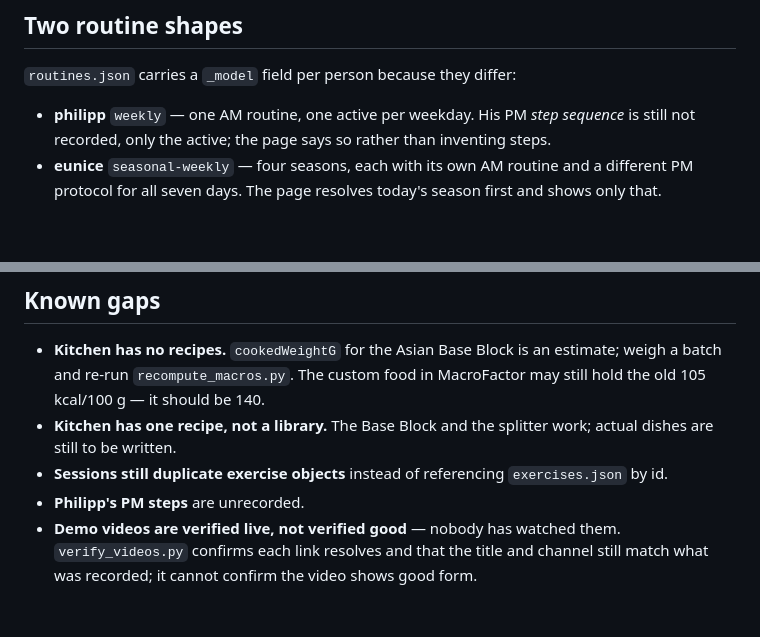
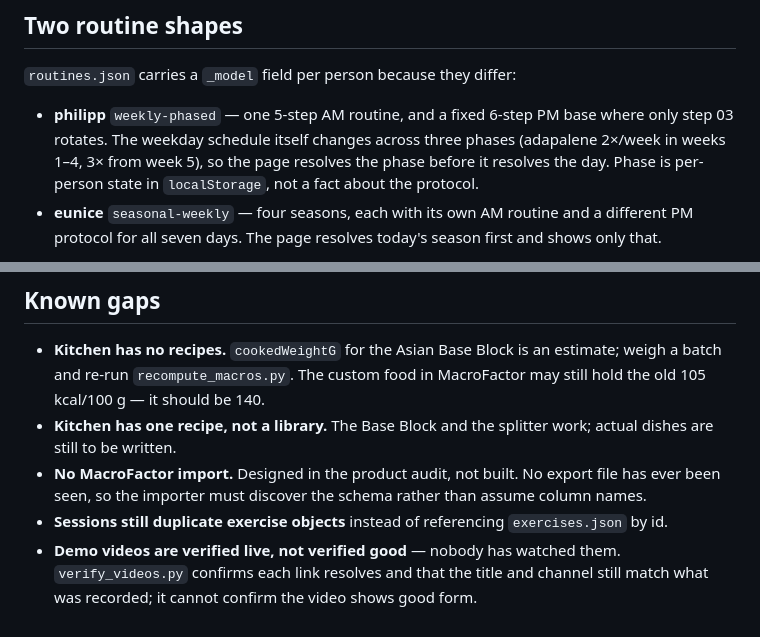
Before and after one commit to glowgiver/pairwell, a Markdown page: CLAUDE.md, 2 parts joined by grey strips. GitHub-like rendering; blank space fills up the shorter version.

Commit message:
Correct a stale gap in CLAUDE.md
'Philipp's PM steps are unrecorded' stopped being true when skin_protocol.html
turned up and his routine was rebuilt from it. He has had a fixed six-step PM
base since then - cleanse, dry fully, the rotating active, hyaluronic, eye,
moisturise - and the _pmStepsMissing flag was removed at the same time.

The routine-shapes section also still described him as 'weekly' with only the
active recorded. He is weekly-phased: a 5-step AM, a 6-step PM where step 03
rotates, and three schedules the page resolves before it resolves the day.

Added the MacroFactor import to known gaps, which was designed in the product
audit and never built.

Co-Authored-By: Claude Opus 5 <noreply@anthropic.com>

```diff
--- a/CLAUDE.md
+++ b/CLAUDE.md
@@ -89,9 +89,11 @@ real safeguard.
 
 `routines.json` carries a `_model` field per person because they differ:
 
-- **philipp** `weekly` — one AM routine, one active per weekday. His PM *step
-  sequence* is still not recorded, only the active; the page says so rather than
-  inventing steps.
+- **philipp** `weekly-phased` — one 5-step AM routine, and a fixed 6-step PM
+  base where only step 03 rotates. The weekday schedule itself changes across
+  three phases (adapalene 2×/week in weeks 1–4, 3× from week 5), so the page
+  resolves the phase before it resolves the day. Phase is per-person state in
+  `localStorage`, not a fact about the protocol.
 - **eunice** `seasonal-weekly` — four seasons, each with its own AM routine and a
   different PM protocol for all seven days. The page resolves today's season
   first and shows only that.
@@ -161,9 +163,11 @@ fetch strategy is stale-while-revalidate, so a stale phone self-corrects on the
   MacroFactor may still hold the old 105 kcal/100 g — it should be 140.
 - **Kitchen has one recipe, not a library.** The Base Block and the splitter
   work; actual dishes are still to be written.
+- **No MacroFactor import.** Designed in the product audit, not built. No export
+  file has ever been seen, so the importer must discover the schema rather than
+  assume column names.
 - **Sessions still duplicate exercise objects** instead of referencing
   `exercises.json` by id.
-- **Philipp's PM steps** are unrecorded.
 - **Demo videos are verified live, not verified good** — nobody has watched them.
   `verify_videos.py` confirms each link resolves and that the title and channel
   still match what was recorded; it cannot confirm the video shows good form.
```
